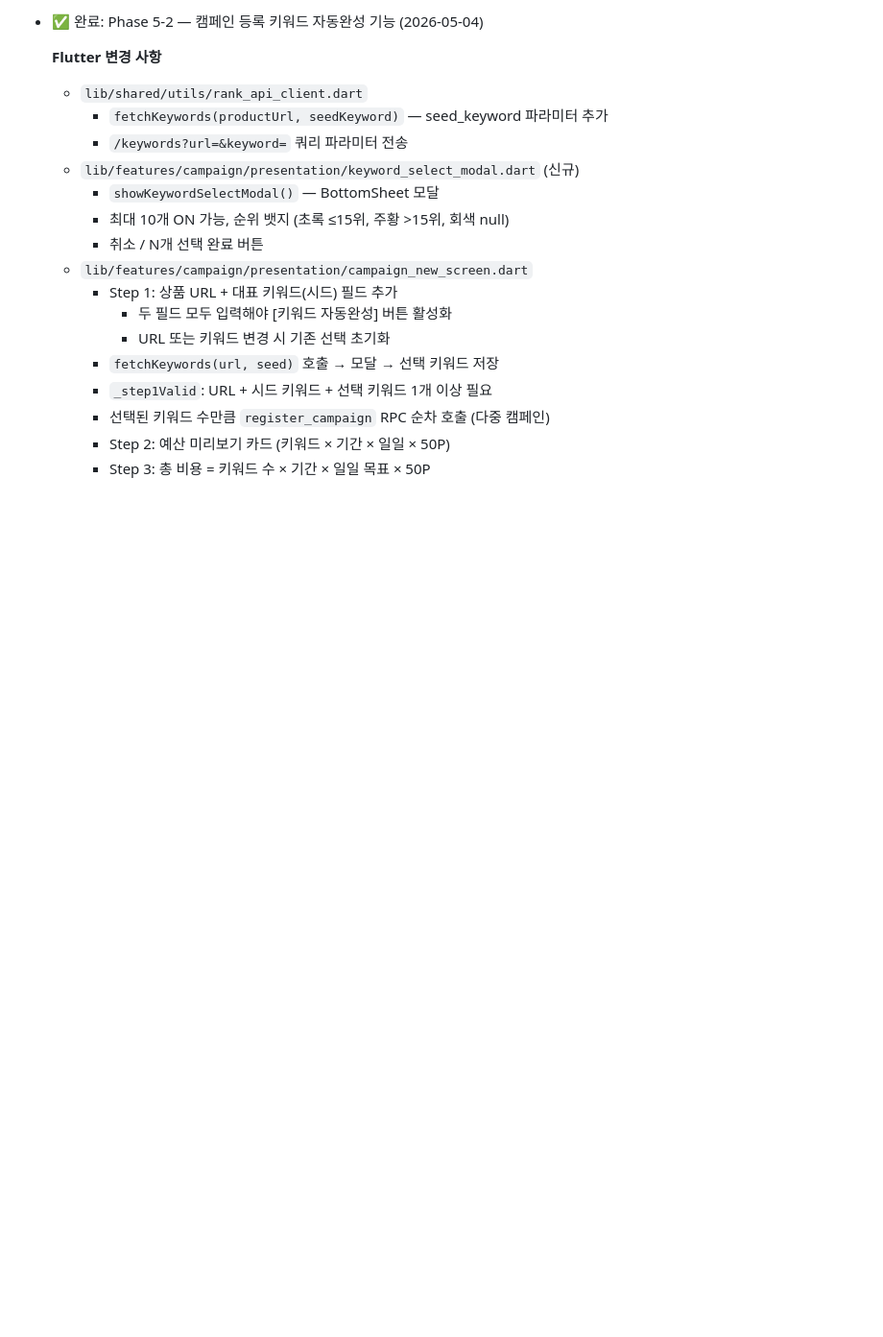
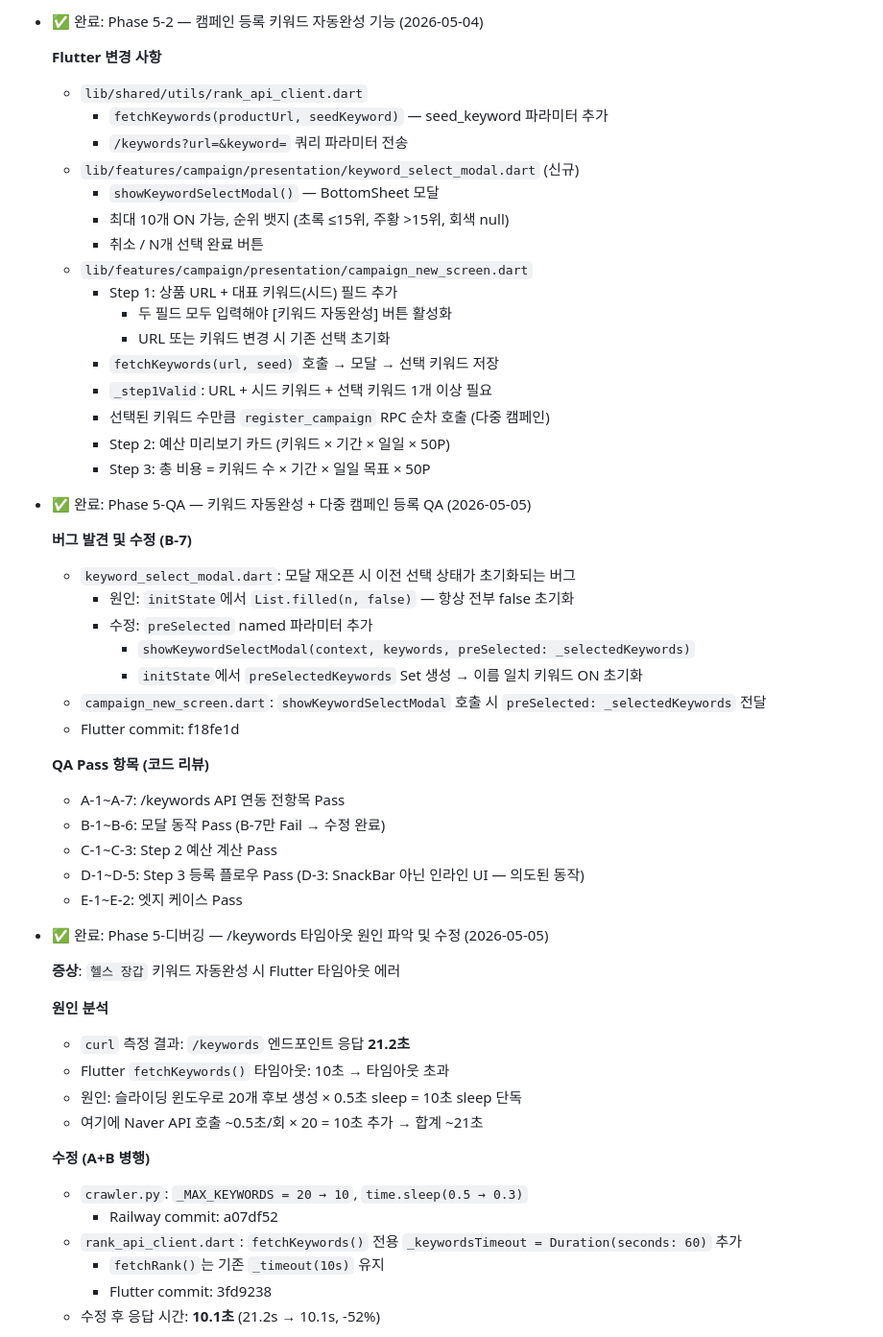
Before and after one commit to naturaltorymarket2/rankingup-web, a Markdown page: CLAUDE.md, the part around one of its changes. Shown at 96% size. GitHub-like rendering; blank space fills up the shorter version.

Commit message:
docs: CLAUDE.md Phase 5-QA, 5-디버깅, 5-3 완료 이력 추가
Co-Authored-By: Claude Sonnet 4.6 <noreply@anthropic.com>

```diff
--- a/CLAUDE.md
+++ b/CLAUDE.md
@@ -303,3 +303,39 @@ Phase 4 (1~2주): 어드민 + 배포
     - Step 2: 예산 미리보기 카드 (키워드 × 기간 × 일일 × 50P)
     - Step 3: 총 비용 = 키워드 수 × 기간 × 일일 목표 × 50P
 
+- ✅ 완료: Phase 5-QA — 키워드 자동완성 + 다중 캠페인 등록 QA (2026-05-05)
+
+  **버그 발견 및 수정 (B-7)**
+  - `keyword_select_modal.dart`: 모달 재오픈 시 이전 선택 상태가 초기화되는 버그
+    - 원인: `initState`에서 `List.filled(n, false)` — 항상 전부 false 초기화
+    - 수정: `preSelected` named 파라미터 추가
+      - `showKeywordSelectModal(context, keywords, preSelected: _selectedKeywords)`
+      - `initState`에서 `preSelectedKeywords` Set 생성 → 이름 일치 키워드 ON 초기화
+  - `campaign_new_screen.dart`: `showKeywordSelectModal` 호출 시 `preSelected: _selectedKeywords` 전달
+  - Flutter commit: f18fe1d
+
+  **QA Pass 항목 (코드 리뷰)**
+  - A-1~A-7: /keywords API 연동 전항목 Pass
+  - B-1~B-6: 모달 동작 Pass (B-7만 Fail → 수정 완료)
+  - C-1~C-3: Step 2 예산 계산 Pass
+  - D-1~D-5: Step 3 등록 플로우 Pass (D-3: SnackBar 아닌 인라인 UI — 의도된 동작)
+  - E-1~E-2: 엣지 케이스 Pass
+
+- ✅ 완료: Phase 5-디버깅 — /keywords 타임아웃 원인 파악 및 수정 (2026-05-05)
+
+  **증상**: `헬스 장갑` 키워드 자동완성 시 Flutter 타임아웃 에러
+
+  **원인 분석**
+  - `curl` 측정 결과: `/keywords` 엔드포인트 응답 **21.2초**
+  - Flutter `fetchKeywords()` 타임아웃: 10초 → 타임아웃 초과
+  - 원인: 슬라이딩 윈도우로 20개 후보 생성 × 0.5초 sleep = 10초 sleep 단독
+  - 여기에 Naver API 호출 ~0.5초/회 × 20 = 10초 추가 → 합계 ~21초
+
+  **수정 (A+B 병행)**
+  - `crawler.py`: `_MAX_KEYWORDS = 20 → 10`, `time.sleep(0.5 → 0.3)`
+    - Railway commit: a07df52
+  - `rank_api_client.dart`: `fetchKeywords()` 전용 `_keywordsTimeout = Duration(seconds: 60)` 추가
+    - `fetchRank()`는 기존 `_timeout(10s)` 유지
+    - Flutter commit: 3fd9238
+  - 수정 후 응답 시간: **10.1초** (21.2s → 10.1s, -52%)
+
```
Also changed, not shown: other parts of CLAUDE.md (+30 -0 lines).
